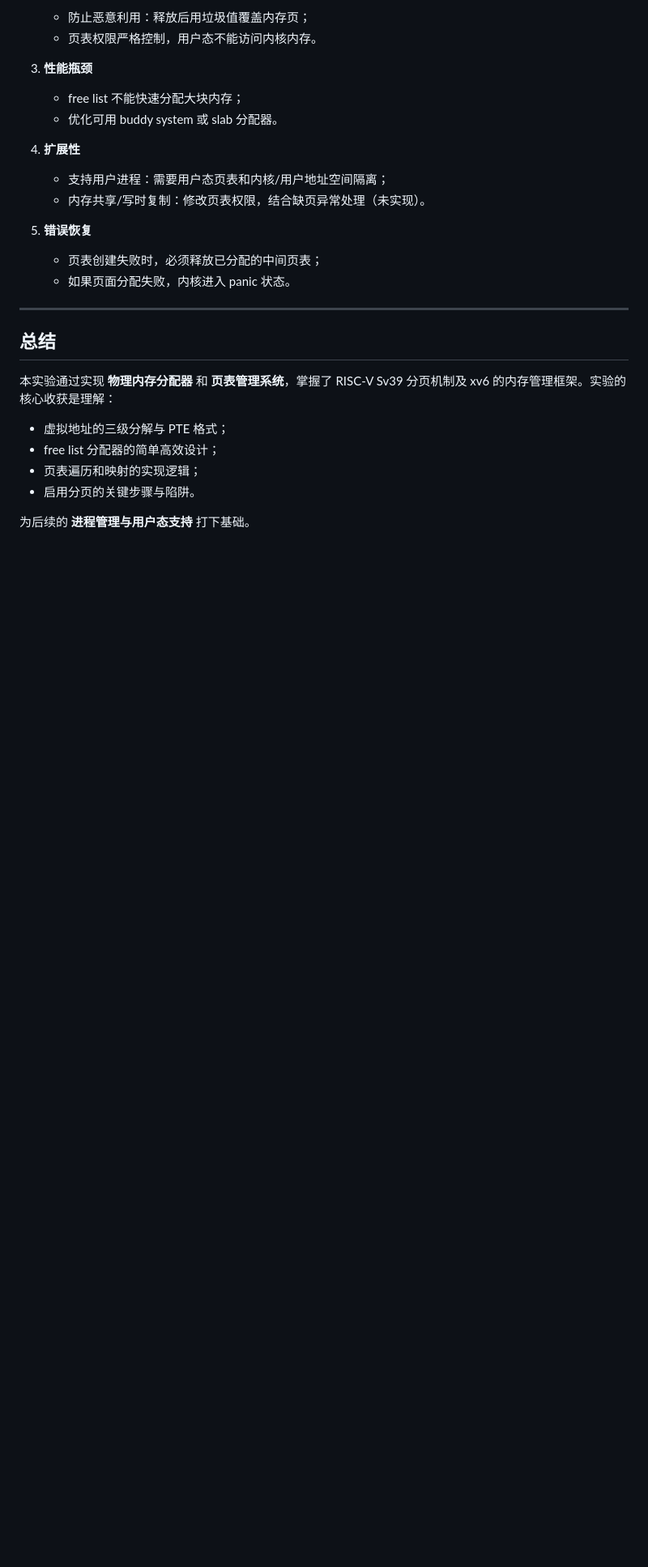
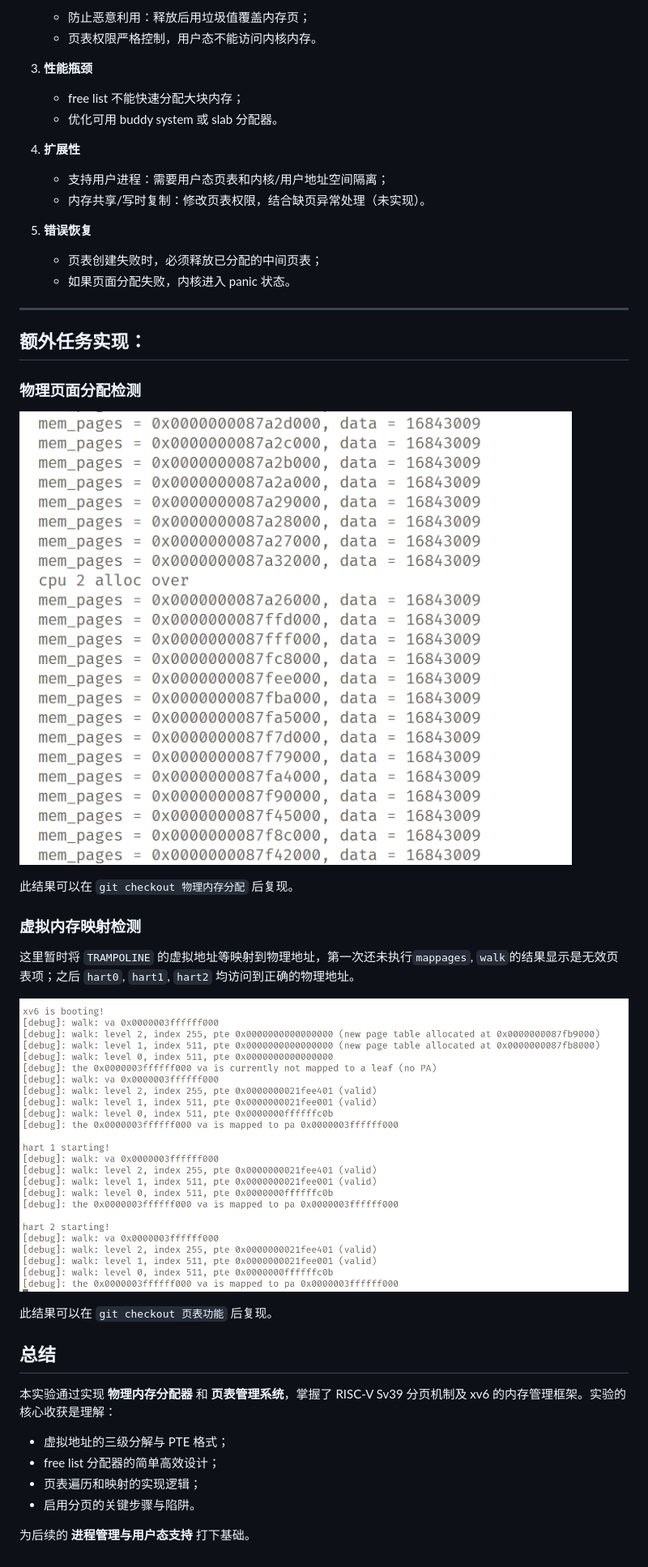
Before and after one commit to gan-rui-lin/xv6-lab, a Markdown page: docs/阶段02.md, the part around the change. Shown: that part at 81% size. Rendered like a GitHub page; pictures changed too: docs/image/02/tmpCE7A.png (added); blank space fills up the shorter version.

Commit message:
阶段2报告

```diff
--- a/docs/阶段02.md
+++ b/docs/阶段02.md
@@ -176,6 +176,23 @@
 
 ---
 
+## 额外任务实现：
+
+### 物理页面分配检测
+
+![物理页面分配情况](./image/02/tmpCE7A.png)
+
+此结果可以在 `git checkout 物理内存分配` 后复现。
+
+### 虚拟内存映射检测
+
+这里暂时将 `TRAMPOLINE` 的虚拟地址等映射到物理地址，第一次还未执行`mappages`, `walk`的结果显示是无效页表项；之后 `hart0`, `hart1`, `hart2` 均访问到正确的物理地址。
+
+![虚拟内存映射情况](./image/02/tmp629.png)
+
+此结果可以在 `git checkout 页表功能` 后复现。
+
+
 ## 总结
 
 本实验通过实现 **物理内存分配器** 和 **页表管理系统**，掌握了 RISC-V Sv39 分页机制及 xv6 的内存管理框架。实验的核心收获是理解：
```
